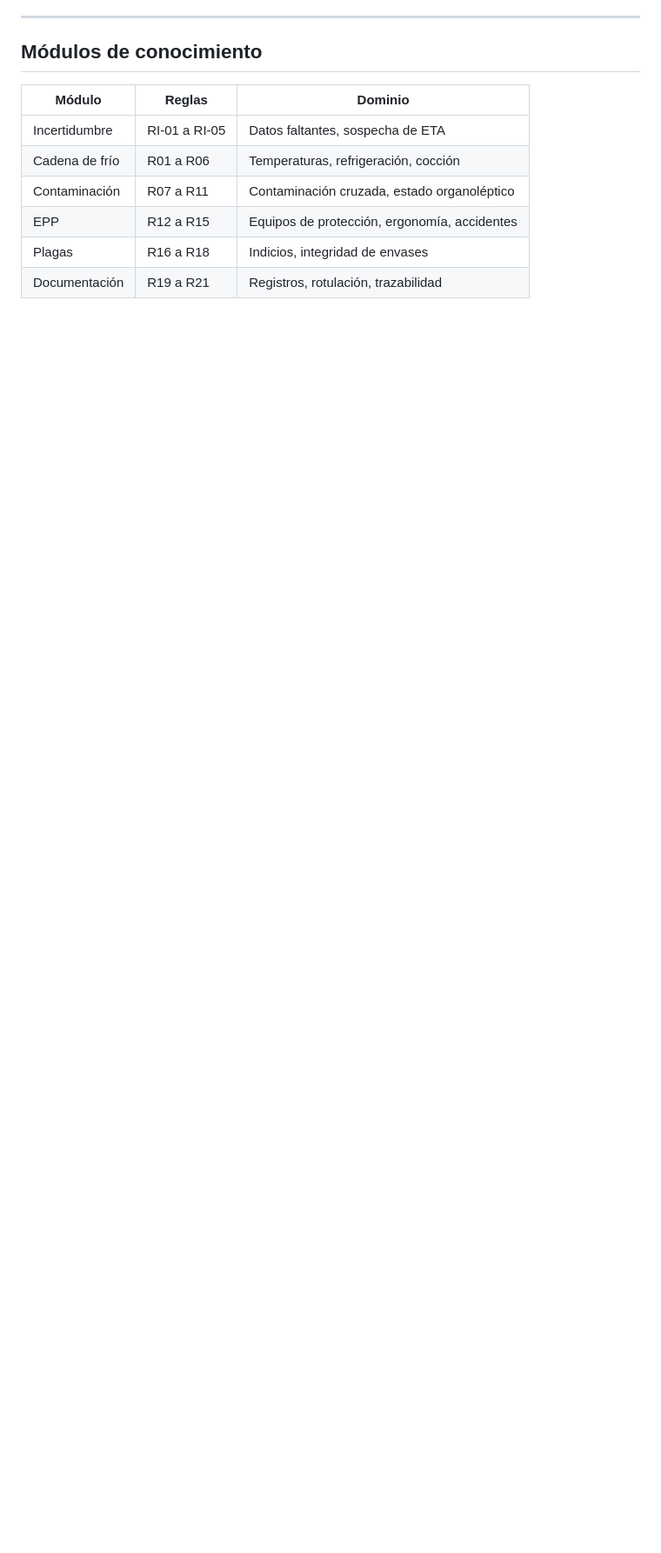
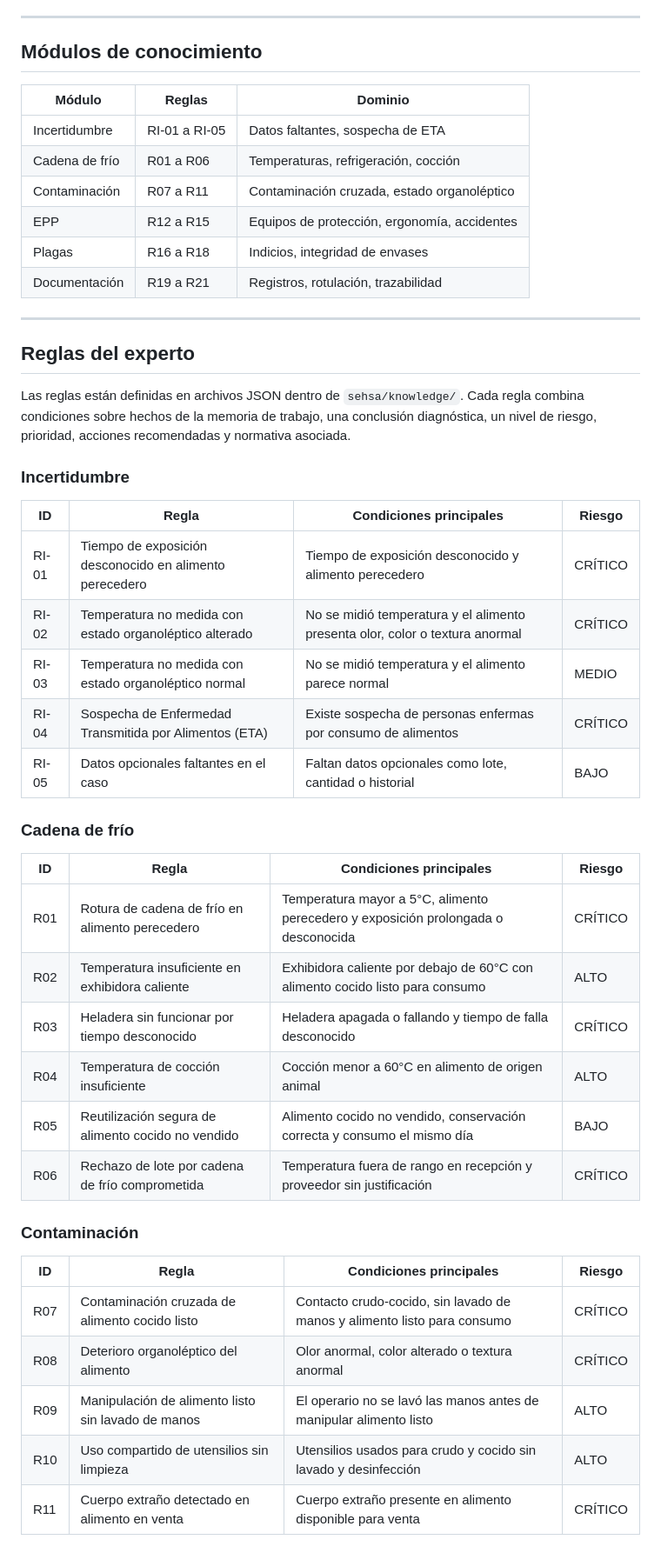
Before and after one commit to StivenAlexis/SistemaExperto, a Markdown page: README.md, the part around one of its changes. Shown at 87% size. Drawn GitHub-style; blank space fills up the shorter version.

```diff
--- a/README.md
+++ b/README.md
@@ -42,3 +42,41 @@ SEHSA evalúa condiciones de higiene y seguridad alimentaria ingresadas por el u
 | EPP | R12 a R15 | Equipos de protección, ergonomía, accidentes |
 | Plagas | R16 a R18 | Indicios, integridad de envases |
 | Documentación | R19 a R21 | Registros, rotulación, trazabilidad |
+
+---
+
+## Reglas del experto
+
+Las reglas están definidas en archivos JSON dentro de `sehsa/knowledge/`. Cada regla combina condiciones sobre hechos de la memoria de trabajo, una conclusión diagnóstica, un nivel de riesgo, prioridad, acciones recomendadas y normativa asociada.
+
+### Incertidumbre
+
+| ID | Regla | Condiciones principales | Riesgo |
+|----|-------|-------------------------|--------|
+| RI-01 | Tiempo de exposición desconocido en alimento perecedero | Tiempo de exposición desconocido y alimento perecedero | CRÍTICO |
+| RI-02 | Temperatura no medida con estado organoléptico alterado | No se midió temperatura y el alimento presenta olor, color o textura anormal | CRÍTICO |
+| RI-03 | Temperatura no medida con estado organoléptico normal | No se midió temperatura y el alimento parece normal | MEDIO |
+| RI-04 | Sospecha de Enfermedad Transmitida por Alimentos (ETA) | Existe sospecha de personas enfermas por consumo de alimentos | CRÍTICO |
+| RI-05 | Datos opcionales faltantes en el caso | Faltan datos opcionales como lote, cantidad o historial | BAJO |
+
+### Cadena de frío
+
+| ID | Regla | Condiciones principales | Riesgo |
+|----|-------|-------------------------|--------|
+| R01 | Rotura de cadena de frío en alimento perecedero | Temperatura mayor a 5°C, alimento perecedero y exposición prolongada o desconocida | CRÍTICO |
+| R02 | Temperatura insuficiente en exhibidora caliente | Exhibidora caliente por debajo de 60°C con alimento cocido listo para consumo | ALTO |
+| R03 | Heladera sin funcionar por tiempo desconocido | Heladera apagada o fallando y tiempo de falla desconocido | CRÍTICO |
+| R04 | Temperatura de cocción insuficiente | Cocción menor a 60°C en alimento de origen animal | ALTO |
+| R05 | Reutilización segura de alimento cocido no vendido | Alimento cocido no vendido, conservación correcta y consumo el mismo día | BAJO |
+| R06 | Rechazo de lote por cadena de frío comprometida | Temperatura fuera de rango en recepción y proveedor sin justificación | CRÍTICO |
+
+### Contaminación
+
+| ID | Regla | Condiciones principales | Riesgo |
+|----|-------|-------------------------|--------|
+| R07 | Contaminación cruzada de alimento cocido listo | Contacto crudo-cocido, sin lavado de manos y alimento listo para consumo | CRÍTICO |
+| R08 | Deterioro organoléptico del alimento | Olor anormal, color alterado o textura anormal | CRÍTICO |
+| R09 | Manipulación de alimento listo sin lavado de manos | El operario no se lavó las manos antes de manipular alimento listo | ALTO |
+| R10 | Uso compartido de utensilios sin limpieza | Utensilios usados para crudo y cocido sin lavado y desinfección | ALTO |
+| R11 | Cuerpo extraño detectado en alimento en venta | Cuerpo extraño presente en alimento disponible para venta | CRÍTICO |
+
```
Also changed, not shown: other parts of README.md (+61 -1 lines).
